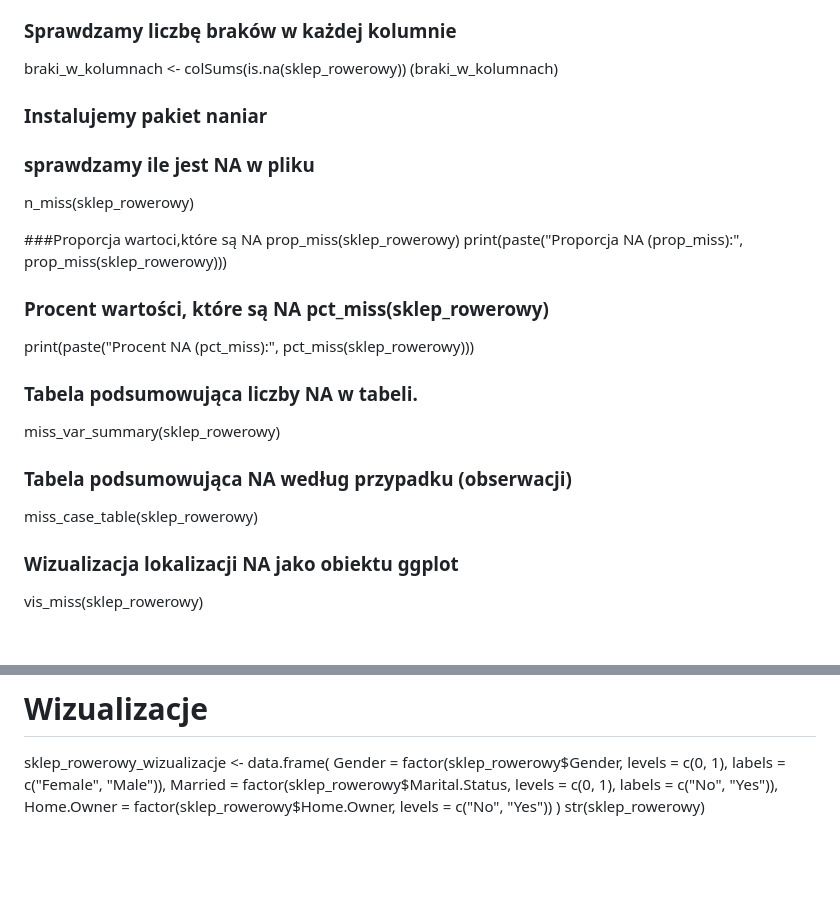
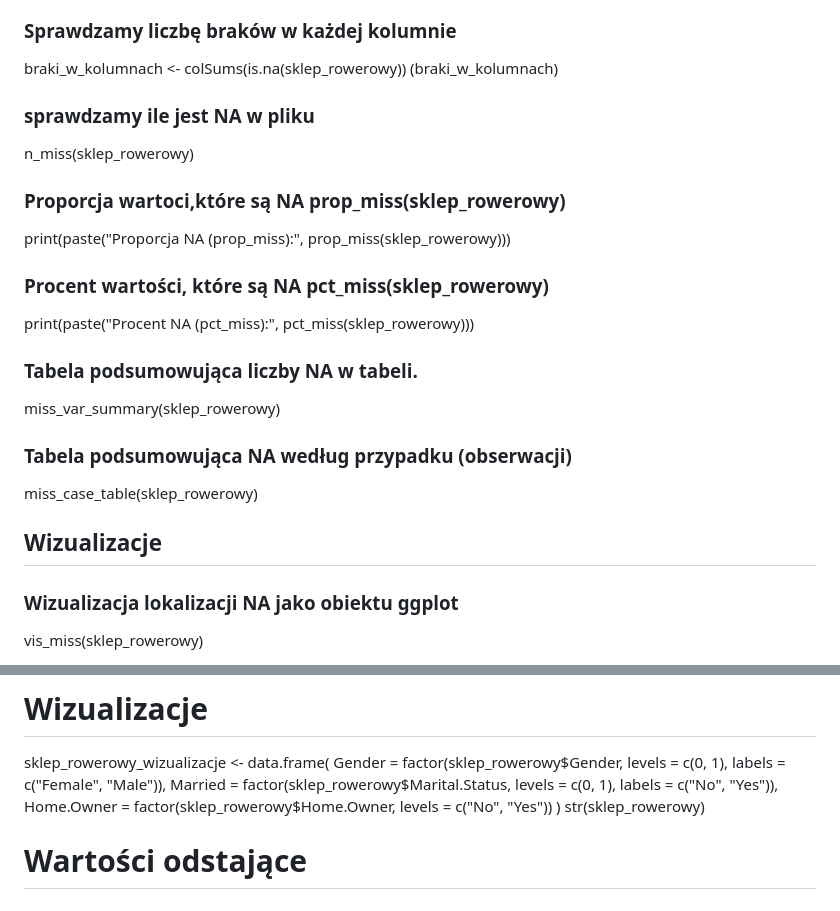
Before and after one commit to s202331/Piraci-z-Zatoki, a Markdown page: README.md, 2 parts joined by grey strips. Rendered like a GitHub page; blank space fills up the shorter version.

Commit message:
poprawa #

```diff
--- a/README.md
+++ b/README.md
@@ -37,13 +37,12 @@ liczba_kolumn <- ncol(sklep_rowerowy)
 
 braki_w_kolumnach <- colSums(is.na(sklep_rowerowy))
 (braki_w_kolumnach)
-### Instalujemy pakiet naniar
 
 
 ### sprawdzamy ile jest NA w pliku
 n_miss(sklep_rowerowy)
 
-###Proporcja wartoci,które są NA prop_miss(sklep_rowerowy)
+### Proporcja wartoci,które są NA prop_miss(sklep_rowerowy)
 print(paste("Proporcja NA (prop_miss):", prop_miss(sklep_rowerowy)))
 
 ### Procent wartości, które są NA pct_miss(sklep_rowerowy)
@@ -54,7 +53,7 @@ miss_var_summary(sklep_rowerowy)
 
 ### Tabela podsumowująca NA według przypadku (obserwacji)
 miss_case_table(sklep_rowerowy)
-
+## Wizualizacje
 ### Wizualizacja lokalizacji NA jako obiektu ggplot
 vis_miss(sklep_rowerowy)
 
@@ -107,3 +106,5 @@ sklep_rowerowy_wizualizacje <- data.frame(
   Home.Owner = factor(sklep_rowerowy$Home.Owner, levels = c("No", "Yes"))
 )
 str(sklep_rowerowy)
+
+# Wartości odstające
```
